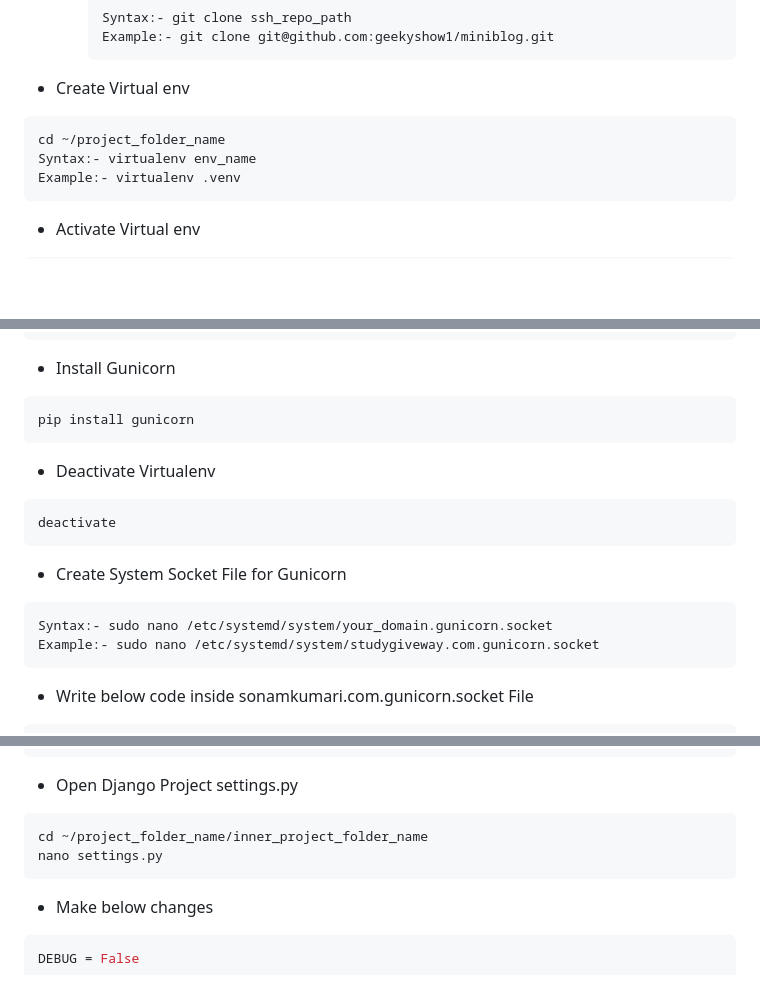
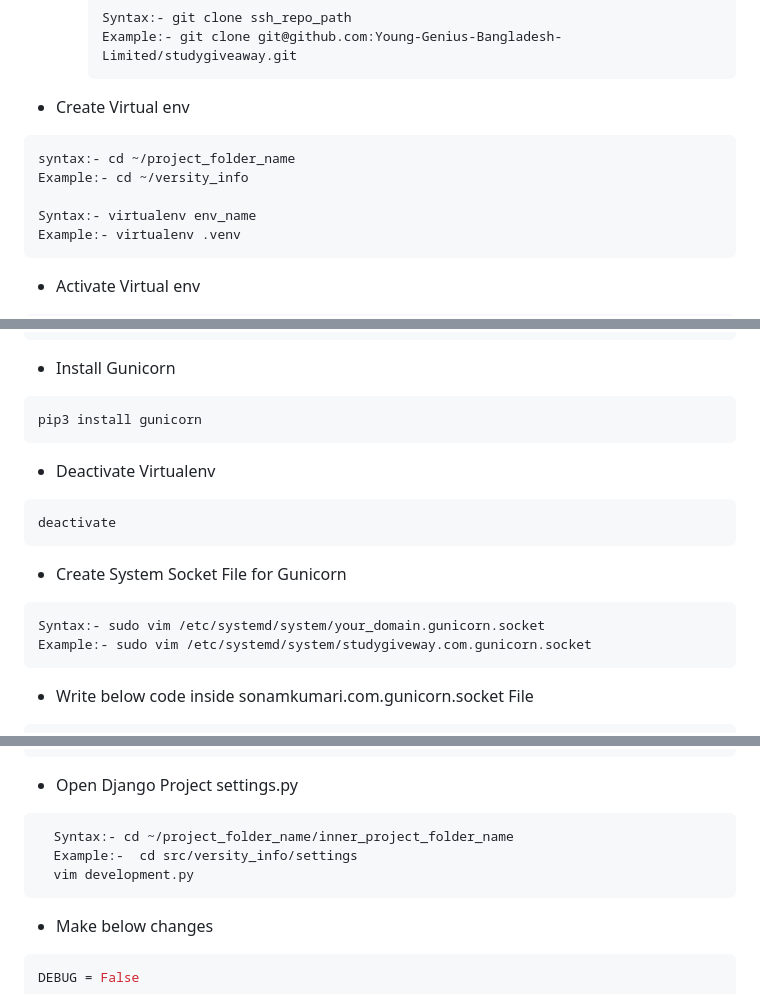
Before and after one commit to sazzadulalambd/django_projects, a Markdown page: Deploy_Django_Nginx.md, 3 parts joined by grey strips. GitHub-like rendering; blank space fills up the shorter version.

````diff
--- a/Deploy_Django_Nginx.md
+++ b/Deploy_Django_Nginx.md
@@ -135,12 +145,14 @@ exit
      - Clone Project from your github Repo using SSH Path It requires to setup SSH Key on Github
      ```sh
      Syntax:- git clone ssh_repo_path
-     Example:- git clone git@github.com:geekyshow1/miniblog.git
+     Example:- git clone git@github.com:Young-Genius-Bangladesh-Limited/studygiveaway.git
      ```
 - Create Virtual env
 
 ```sh
-cd ~/project_folder_name
+syntax:- cd ~/project_folder_name
+Example:- cd ~/versity_info
+
 Syntax:- virtualenv env_name
 Example:- virtualenv .venv
 ```
@@ -161,7 +173,7 @@ pip3 install -r requirements.txt
 - Install Gunicorn
 
 ```sh
-pip install gunicorn
+pip3 install gunicorn
 ```
 
 - Deactivate Virtualenv
@@ -173,8 +185,8 @@ deactivate
 - Create System Socket File for Gunicorn
 
 ```sh
-Syntax:- sudo nano /etc/systemd/system/your_domain.gunicorn.socket
-Example:- sudo nano /etc/systemd/system/studygiveway.com.gunicorn.socket
+Syntax:- sudo vim /etc/systemd/system/your_domain.gunicorn.socket
+Example:- sudo vim /etc/systemd/system/studygiveway.com.gunicorn.socket
 ```
 
 - Write below code inside sonamkumari.com.gunicorn.socket File
@@ -419,8 +432,9 @@ Example:- sudo mv media/* /var/www/versity_info/media/
 - Open Django Project settings.py
 
 ```sh
-cd ~/project_folder_name/inner_project_folder_name
-nano settings.py
+  Syntax:- cd ~/project_folder_name/inner_project_folder_name
+  Example:-  cd src/versity_info/settings
+  vim development.py
 ```
 
 - Make below changes
````
Also changed, not shown: other parts of Deploy_Django_Nginx.md (+28 -17 lines).
